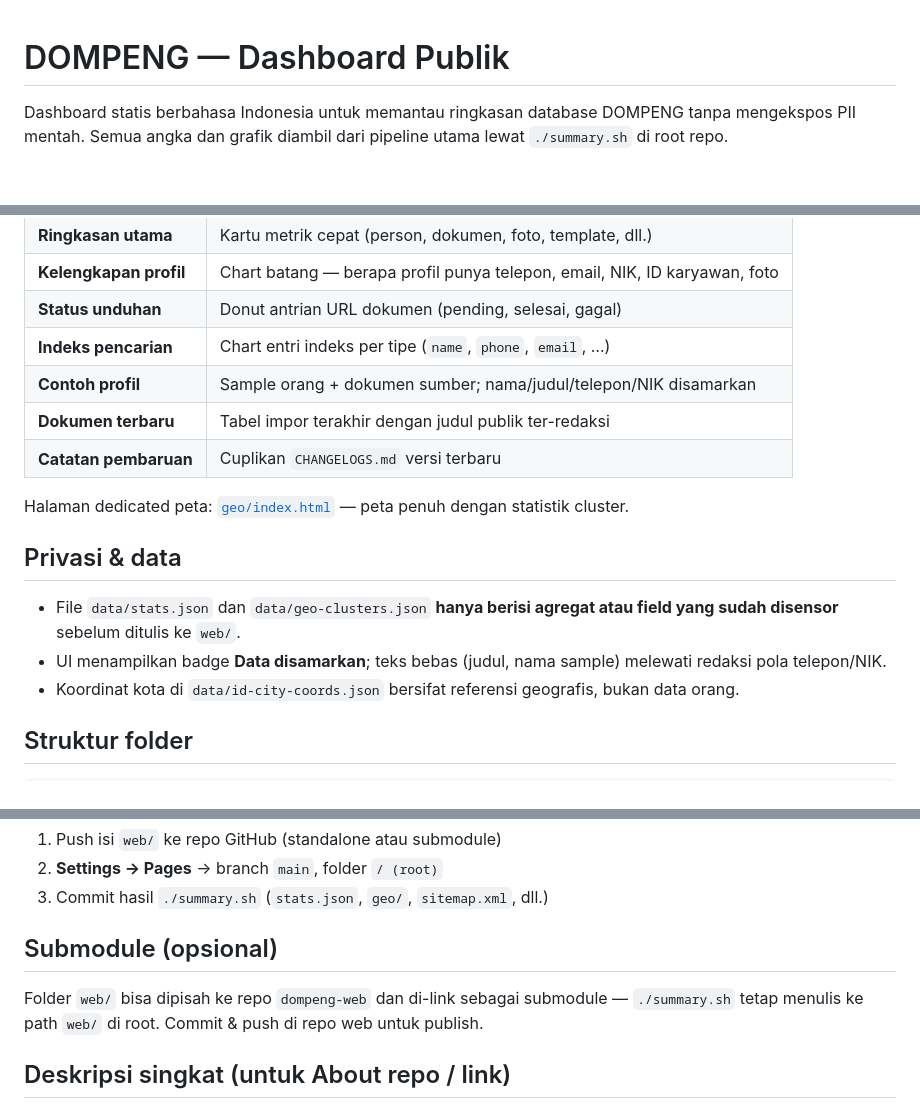
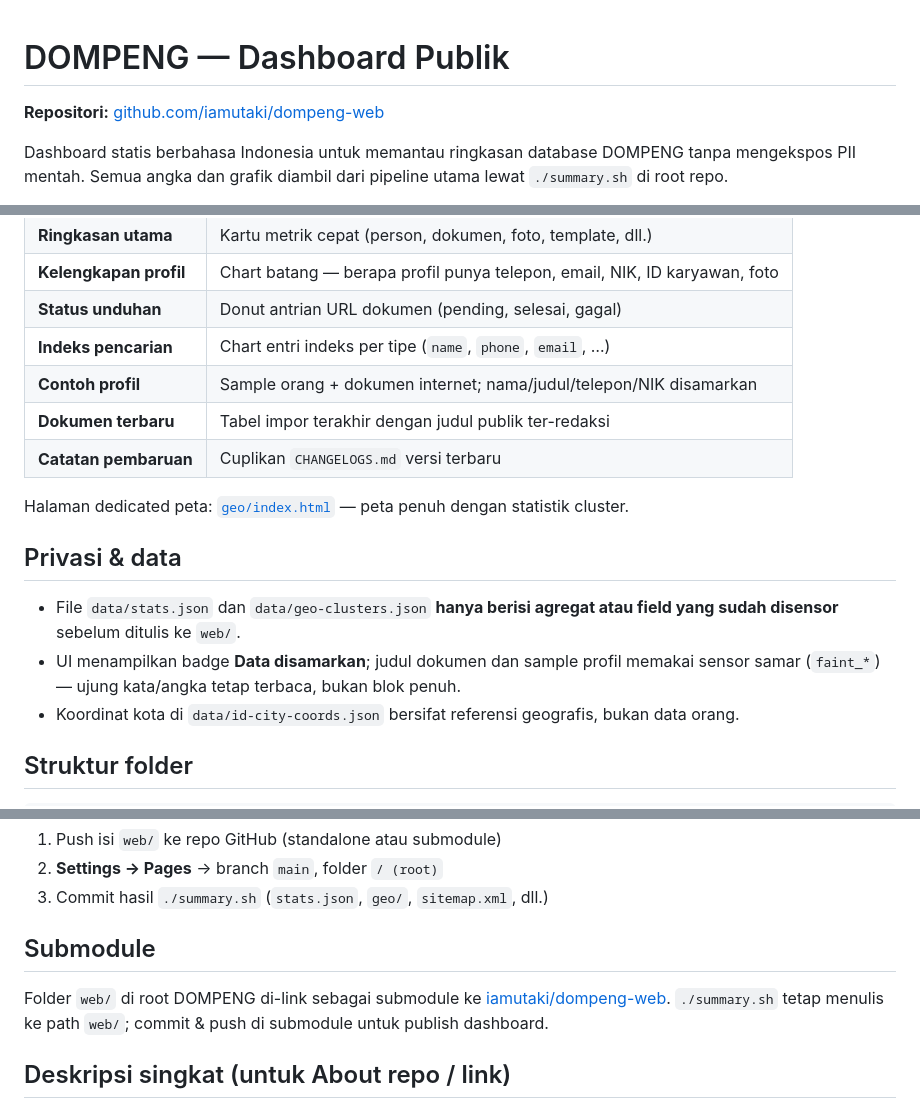
Before and after one commit to iamutaki/dompeng-web, a Markdown page: README.md, 3 parts joined by grey strips. Rendered like a GitHub page; blank space fills up the shorter version.

```diff
--- a/README.md
+++ b/README.md
@@ -1,4 +1,6 @@
 # DOMPENG — Dashboard Publik
+
+**Repositori:** [github.com/iamutaki/dompeng-web](https://github.com/iamutaki/dompeng-web)
 
 Dashboard statis berbahasa Indonesia untuk memantau ringkasan database DOMPENG tanpa mengekspos PII mentah. Semua angka dan grafik diambil dari pipeline utama lewat `./summary.sh` di root repo.
 
@@ -13,7 +15,7 @@ Dashboard statis berbahasa Indonesia untuk memantau ringkasan database DOMPENG t
 | **Kelengkapan profil** | Chart batang — berapa profil punya telepon, email, NIK, ID karyawan, foto |
 | **Status unduhan** | Donut antrian URL dokumen (pending, selesai, gagal) |
 | **Indeks pencarian** | Chart entri indeks per tipe (`name`, `phone`, `email`, …) |
-| **Contoh profil** | Sample orang + dokumen sumber; nama/judul/telepon/NIK disamarkan |
+| **Contoh profil** | Sample orang + dokumen internet; nama/judul/telepon/NIK disamarkan |
 | **Dokumen terbaru** | Tabel impor terakhir dengan judul publik ter-redaksi |
 | **Catatan pembaruan** | Cuplikan `CHANGELOGS.md` versi terbaru |
 
@@ -22,7 +24,7 @@ Halaman dedicated peta: [`geo/index.html`](geo/index.html) — peta penuh dengan
 ## Privasi & data
 
 - File `data/stats.json` dan `data/geo-clusters.json` **hanya berisi agregat atau field yang sudah disensor** sebelum ditulis ke `web/`.
-- UI menampilkan badge **Data disamarkan**; teks bebas (judul, nama sample) melewati redaksi pola telepon/NIK.
+- UI menampilkan badge **Data disamarkan**; judul dokumen dan sample profil memakai sensor samar (`faint_*`) — ujung kata/angka tetap terbaca, bukan blok penuh.
 - Koordinat kota di `data/id-city-coords.json` bersifat referensi geografis, bukan data orang.
 
 ## Struktur folder
@@ -123,9 +125,9 @@ Custom domain: Cloudflare Dashboard → Workers → Settings → Domains & Route
 2. **Settings → Pages** → branch `main`, folder `/ (root)`
 3. Commit hasil `./summary.sh` (`stats.json`, `geo/`, `sitemap.xml`, dll.)
 
-## Submodule (opsional)
+## Submodule
 
-Folder `web/` bisa dipisah ke repo `dompeng-web` dan di-link sebagai submodule — `./summary.sh` tetap menulis ke path `web/` di root. Commit & push di repo web untuk publish.
+Folder `web/` di root DOMPENG di-link sebagai submodule ke [iamutaki/dompeng-web](https://github.com/iamutaki/dompeng-web). `./summary.sh` tetap menulis ke path `web/`; commit & push di submodule untuk publish dashboard.
 
 ## Deskripsi singkat (untuk About repo / link)
 
```
Also changed, not shown: og-image.png, 9 other files.
